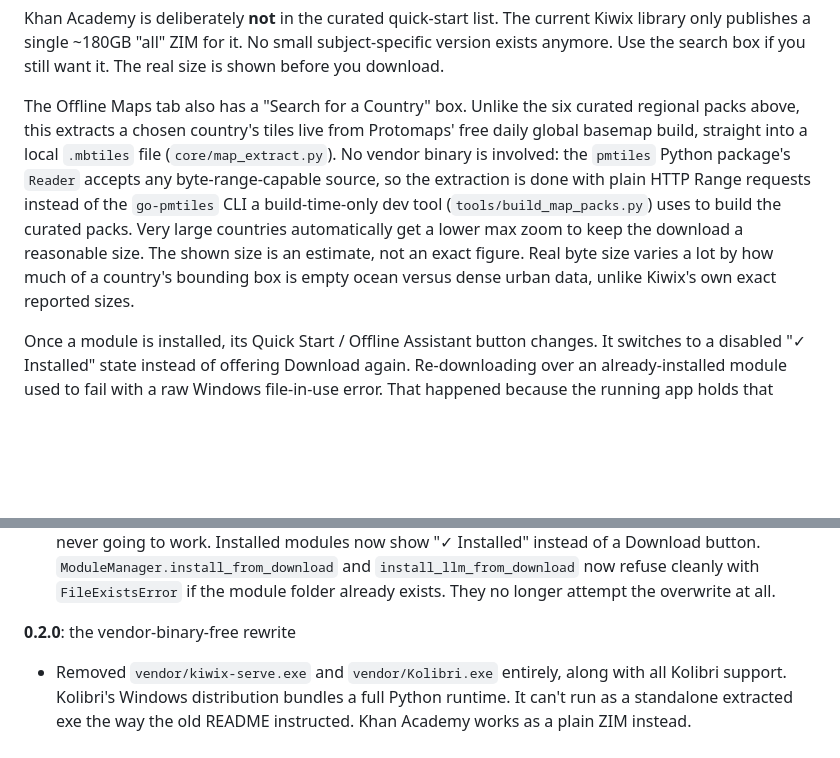
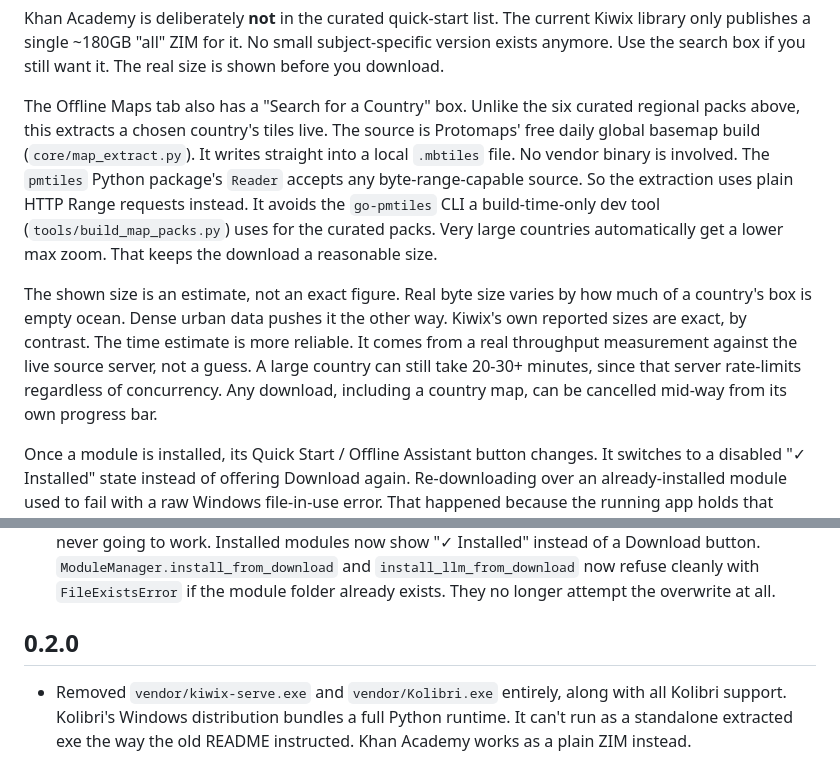
Before and after one commit to powergr/OfflineHub, a Markdown page: README.md, 2 parts joined by grey strips. Rendered like a GitHub page; blank space fills up the shorter version.

Commit message:
upd: readme with the changes of 0.3.0

```diff
--- a/README.md
+++ b/README.md
@@ -119,18 +119,25 @@ current Kiwix library only publishes a single ~180GB "all" ZIM for it. No
 small subject-specific version exists anymore. Use the search box if you
 still want it. The real size is shown before you download.
 
-The Offline Maps tab also has a "Search for a Country" box. Unlike the six
-curated regional packs above, this extracts a chosen country's tiles live
-from Protomaps' free daily global basemap build, straight into a local
-`.mbtiles` file (`core/map_extract.py`). No vendor binary is involved: the
-`pmtiles` Python package's `Reader` accepts any byte-range-capable source,
-so the extraction is done with plain HTTP Range requests instead of the
-`go-pmtiles` CLI a build-time-only dev tool
-(`tools/build_map_packs.py`) uses to build the curated packs. Very large
-countries automatically get a lower max zoom to keep the download a
-reasonable size. The shown size is an estimate, not an exact figure. Real
-byte size varies a lot by how much of a country's bounding box is empty
-ocean versus dense urban data, unlike Kiwix's own exact reported sizes.
+The Offline Maps tab also has a "Search for a Country" box. Unlike the
+six curated regional packs above, this extracts a chosen country's
+tiles live. The source is Protomaps' free daily global basemap build
+(`core/map_extract.py`). It writes straight into a local `.mbtiles`
+file. No vendor binary is involved. The `pmtiles` Python package's
+`Reader` accepts any byte-range-capable source. So the extraction uses
+plain HTTP Range requests instead. It avoids the `go-pmtiles` CLI a
+build-time-only dev tool (`tools/build_map_packs.py`) uses for the
+curated packs. Very large countries automatically get a lower max
+zoom. That keeps the download a reasonable size.
+
+The shown size is an estimate, not an exact figure. Real byte size
+varies by how much of a country's box is empty ocean. Dense
+urban data pushes it the other way. Kiwix's own reported sizes
+are exact, by contrast. The time estimate is more reliable. It comes
+from a real throughput measurement against the live source server, not
+a guess. A large country can still take 20-30+ minutes, since that
+server rate-limits regardless of concurrency. Any download, including
+a country map, can be cancelled mid-way from its own progress bar.
 
 Once a module is installed, its Quick Start / Offline Assistant button
 changes. It switches to a disabled "✓ Installed" state instead of offering
@@ -421,7 +502,7 @@ newest first. Bump [`VERSION`](VERSION) when the next set of changes ships.
   if the module folder already exists. They no longer attempt the
   overwrite at all.
 
-**0.2.0**: the vendor-binary-free rewrite
+## 0.2.0
 
 - Removed `vendor/kiwix-serve.exe` and `vendor/Kolibri.exe` entirely,
   along with all Kolibri support. Kolibri's Windows distribution bundles a
```
Also changed, not shown: other parts of README.md (+76 -2 lines).
